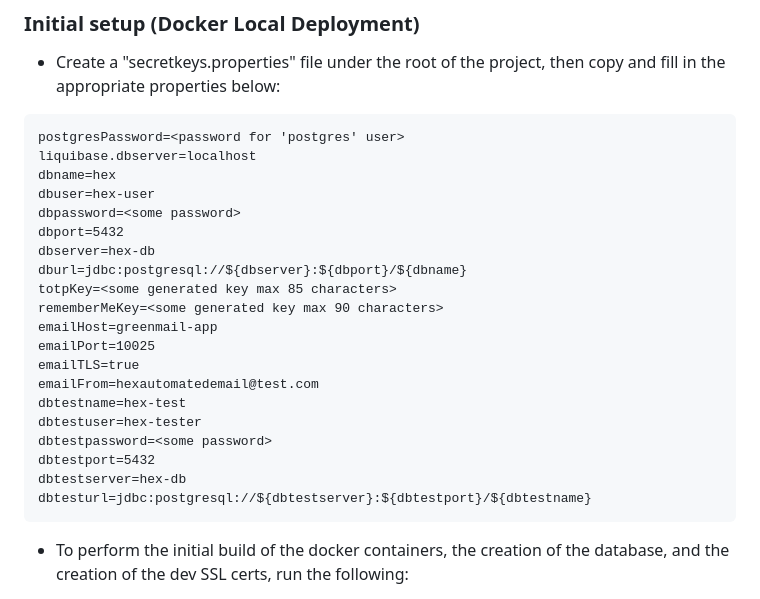
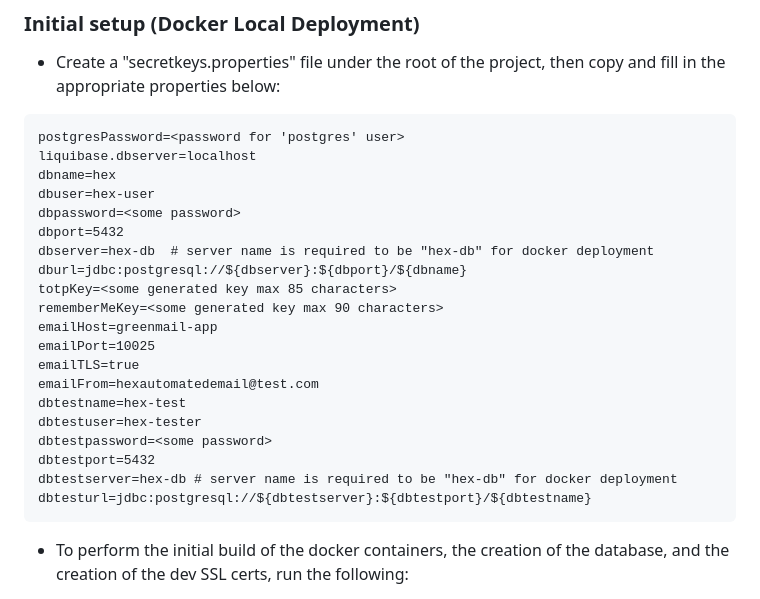
Before and after one commit to MemoryLeakDeath/hex, a Markdown page: README.md, the part around the change. Rendered like a GitHub page.

````diff
--- a/README.md
+++ b/README.md
@@ -23,7 +23,7 @@ dbname=hex
 dbuser=hex-user
 dbpassword=<some password>
 dbport=5432
-dbserver=hex-db
+dbserver=hex-db  # server name is required to be "hex-db" for docker deployment
 dburl=jdbc:postgresql://${dbserver}:${dbport}/${dbname}
 totpKey=<some generated key max 85 characters>
 rememberMeKey=<some generated key max 90 characters>
@@ -35,7 +35,7 @@ dbtestname=hex-test
 dbtestuser=hex-tester
 dbtestpassword=<some password>
 dbtestport=5432
-dbtestserver=hex-db
+dbtestserver=hex-db # server name is required to be "hex-db" for docker deployment
 dbtesturl=jdbc:postgresql://${dbtestserver}:${dbtestport}/${dbtestname}
 ```
 - To perform the initial build of the docker containers, the creation of the database, and the creation of the dev SSL certs, run the following:
````
